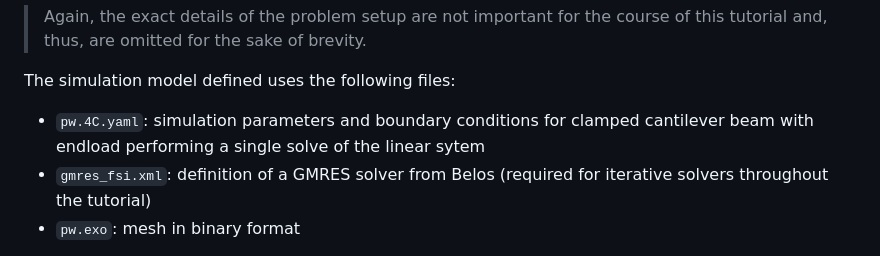
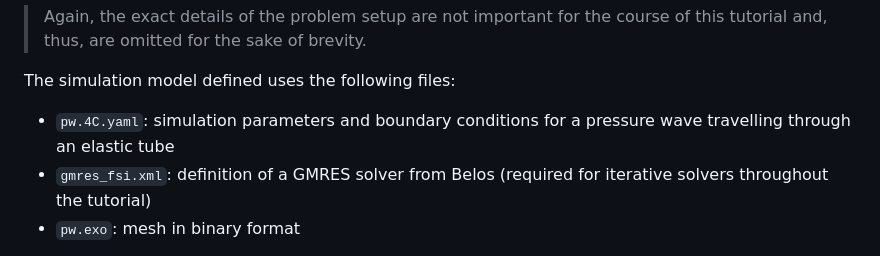
Before and after one commit to mayrmt/tutorial_block_preconditioning_in_4C, a Markdown page: fsi/part_II.md, the part around the change. Rendered like a GitHub page.

Commit message:
fix: file description

```diff
--- a/fsi/part_II.md
+++ b/fsi/part_II.md
@@ -12,7 +12,7 @@ The arising linear system of equations exhibits $3x3$ block structure, reading[^
 
 The simulation model defined uses the following files:
 
-- `pw.4C.yaml`: simulation parameters and boundary conditions for clamped cantilever beam with endload performing a single solve of the linear sytem
+- `pw.4C.yaml`: simulation parameters and boundary conditions for a pressure wave travelling through an elastic tube
 - `gmres_fsi.xml`: definition of a GMRES solver from Belos (required for iterative solvers throughout the tutorial)
 - `pw.exo`: mesh in binary format
 
```
